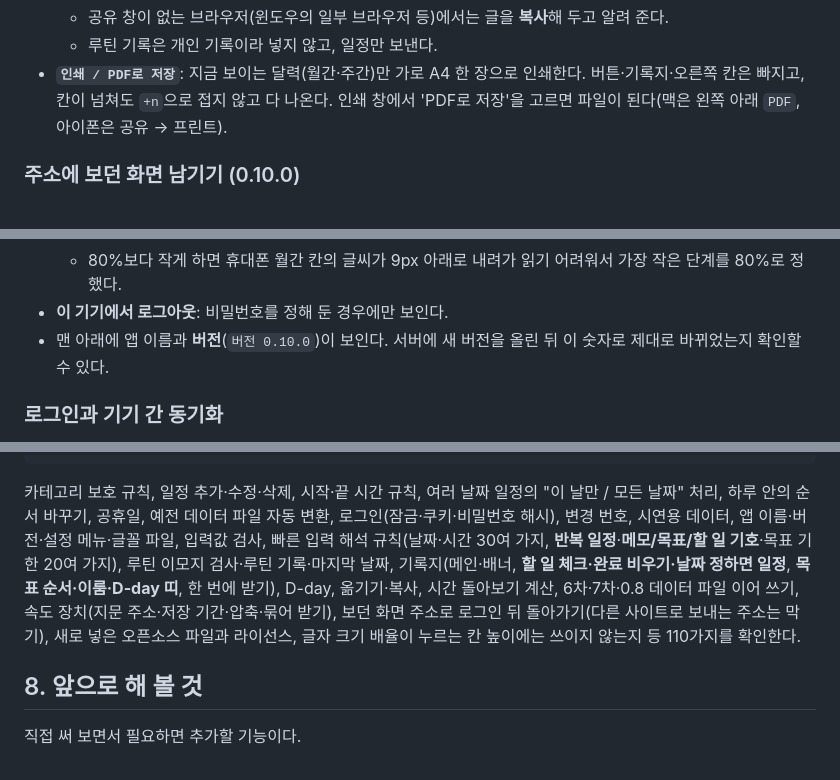
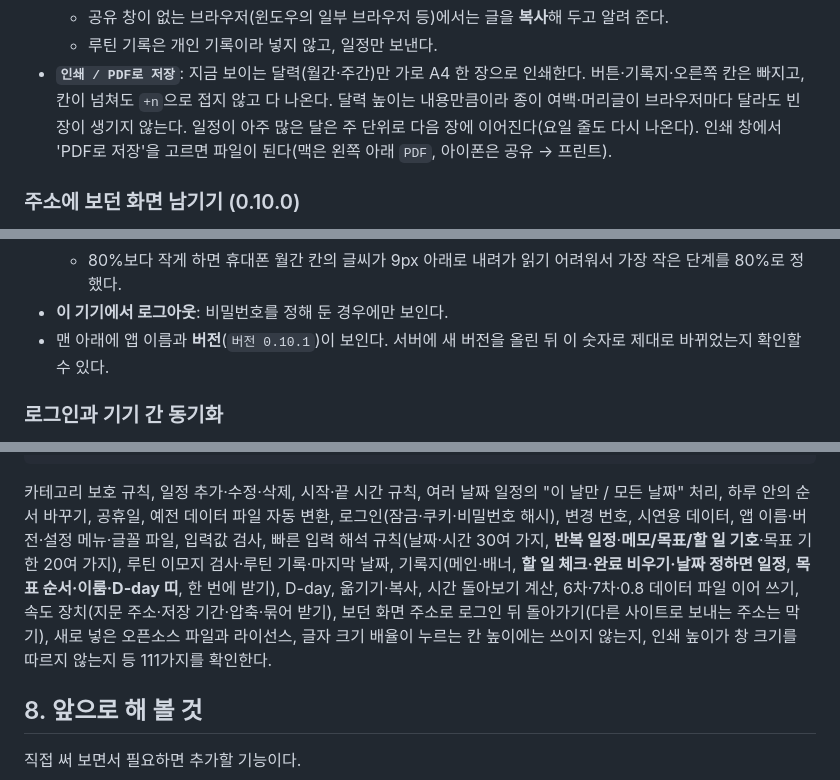
Before and after one commit to sd7kgwkkh9-design/Onlyforme_productivity, a Markdown page: README.md, 3 parts joined by grey strips. Rendered like a GitHub page.

```diff
--- a/README.md
+++ b/README.md
@@ -148,6 +148,7 @@ Python(Flask) 서버와 브라우저 화면으로 동작한다. 인터넷 서버
   - 공유 창이 없는 브라우저(윈도우의 일부 브라우저 등)에서는 글을 **복사**해 두고 알려 준다.
   - 루틴 기록은 개인 기록이라 넣지 않고, 일정만 보낸다.
 - **`인쇄 / PDF로 저장`**: 지금 보이는 달력(월간·주간)만 가로 A4 한 장으로 인쇄한다. 버튼·기록지·오른쪽 칸은 빠지고, 칸이 넘쳐도 `+n`으로 접지 않고 다 나온다.
+  달력 높이는 내용만큼이라 종이 여백·머리글이 브라우저마다 달라도 빈 장이 생기지 않는다. 일정이 아주 많은 달은 주 단위로 다음 장에 이어진다(요일 줄도 다시 나온다).
   인쇄 창에서 'PDF로 저장'을 고르면 파일이 된다(맥은 왼쪽 아래 `PDF`, 아이폰은 공유 → 프린트).
 
 ### 주소에 보던 화면 남기기 (0.10.0)
@@ -250,7 +251,7 @@ Python(Flask) 서버와 브라우저 화면으로 동작한다. 인터넷 서버
   - 버튼처럼 누르는 칸의 높이는 줄이지 않아서, 작게 해도 누르기 불편해지지 않는다.
   - 80%보다 작게 하면 휴대폰 월간 칸의 글씨가 9px 아래로 내려가 읽기 어려워서 가장 작은 단계를 80%로 정했다.
 - **이 기기에서 로그아웃**: 비밀번호를 정해 둔 경우에만 보인다.
-- 맨 아래에 앱 이름과 **버전**(`버전 0.10.0`)이 보인다. 서버에 새 버전을 올린 뒤 이 숫자로 제대로 바뀌었는지 확인할 수 있다.
+- 맨 아래에 앱 이름과 **버전**(`버전 0.10.1`)이 보인다. 서버에 새 버전을 올린 뒤 이 숫자로 제대로 바뀌었는지 확인할 수 있다.
 
 ### 로그인과 기기 간 동기화
 - **비밀번호 하나**로 잠근다. 한 번 로그인하면 그 기기에서는 1년 동안 유지된다.
@@ -734,7 +735,7 @@ python -m pytest
 카테고리 보호 규칙, 일정 추가·수정·삭제, 시작·끝 시간 규칙, 여러 날짜 일정의 "이 날만 / 모든 날짜" 처리, 하루 안의 순서 바꾸기, 공휴일, 예전 데이터 파일 자동 변환, 로그인(잠금·쿠키·비밀번호 해시), 변경 번호, 시연용 데이터, 앱 이름·버전·설정 메뉴·글꼴 파일, 입력값 검사,
 빠른 입력 해석 규칙(날짜·시간 30여 가지, **반복 일정**·**메모/목표/할 일 기호**·목표 기한 20여 가지), 루틴 이모지 검사·루틴 기록·마지막 날짜, 기록지(메인·배너, **할 일 체크·완료 비우기·날짜 정하면 일정**, **목표 순서·이룸·D-day 띠**, 한 번에 받기),
 D-day, 옮기기·복사, 시간 돌아보기 계산, 6차·7차·0.8 데이터 파일 이어 쓰기, 속도 장치(지문 주소·저장 기간·압축·묶어 받기),
-보던 화면 주소로 로그인 뒤 돌아가기(다른 사이트로 보내는 주소는 막기), 새로 넣은 오픈소스 파일과 라이선스, 글자 크기 배율이 누르는 칸 높이에는 쓰이지 않는지 등 110가지를 확인한다.
+보던 화면 주소로 로그인 뒤 돌아가기(다른 사이트로 보내는 주소는 막기), 새로 넣은 오픈소스 파일과 라이선스, 글자 크기 배율이 누르는 칸 높이에는 쓰이지 않는지, 인쇄 높이가 창 크기를 따르지 않는지 등 111가지를 확인한다.
 
 ## 8. 앞으로 해 볼 것
 
```
Also changed, not shown: other parts of README.md (+7 -1 lines), docs/screenshots/50_settings_menu.png, docs/screenshots/66_print_pdf.png, 4 other files.
